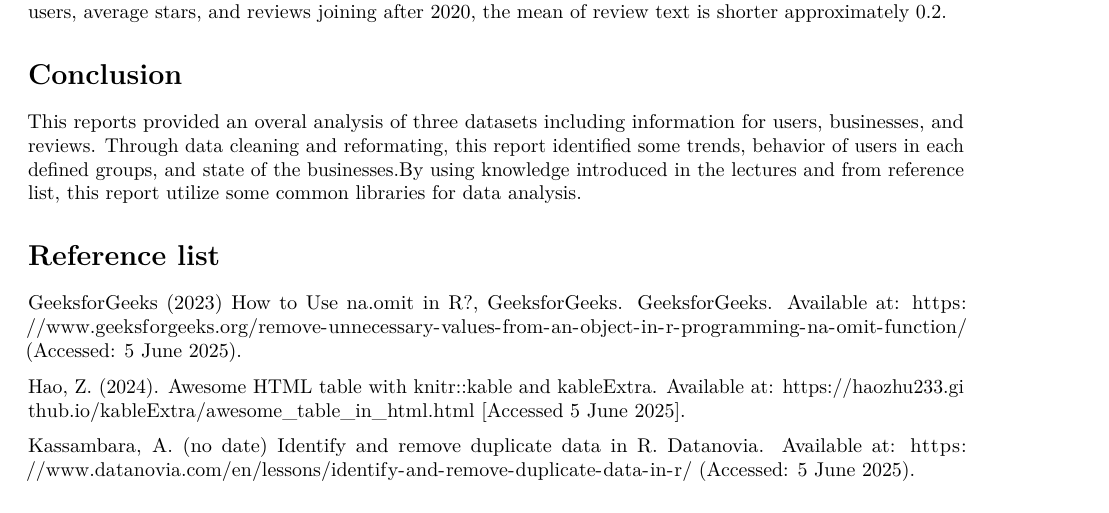
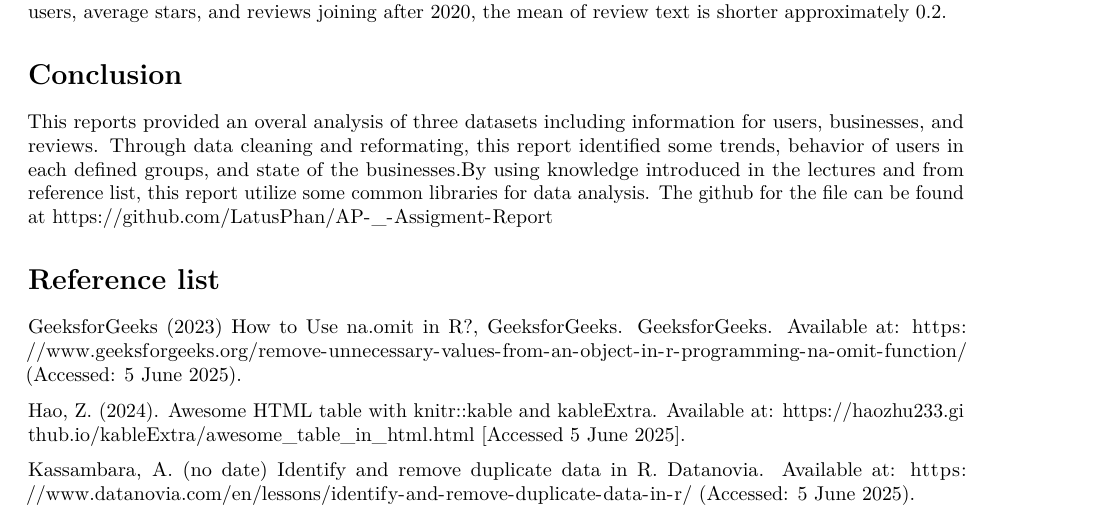
Before and after one commit to LatusPhan/AP-_-Assigment-Report, an R Markdown document (Assignment.Rmd): part of page 14 of 14, cut so that both start at the same text. Rendered offline with R 4.5, knitr and Pandoc, then LaTeX, with nearby package versions; some code elsewhere in the file could not run offline.

Commit message:
Finished

```diff
--- a/Assignment.Rmd
+++ b/Assignment.Rmd
@@ -525,7 +525,7 @@ As the result is obtain, there is no major difference between these groups. If t
 
 # Conclusion
 
-This reports provided an overal analysis of three datasets including information for users, businesses, and reviews. Through data cleaning and reformating, this report identified some trends, behavior of users in each defined groups, and state of the businesses.By using knowledge introduced in the lectures and from reference list, this report utilize some common libraries for data analysis.
+This reports provided an overal analysis of three datasets including information for users, businesses, and reviews. Through data cleaning and reformating, this report identified some trends, behavior of users in each defined groups, and state of the businesses.By using knowledge introduced in the lectures and from reference list, this report utilize some common libraries for data analysis. The github for the file can be found at https://github.com/LatusPhan/AP-_-Assigment-Report
 
 
 # Reference list
```
Also changed, not shown: 1 other file.
